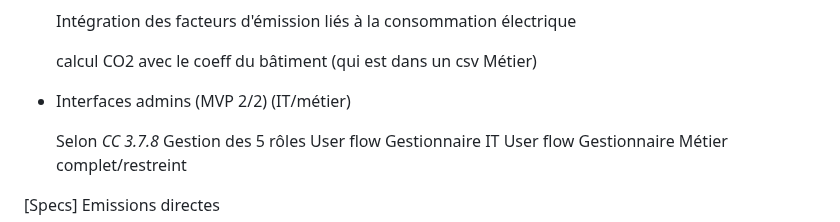
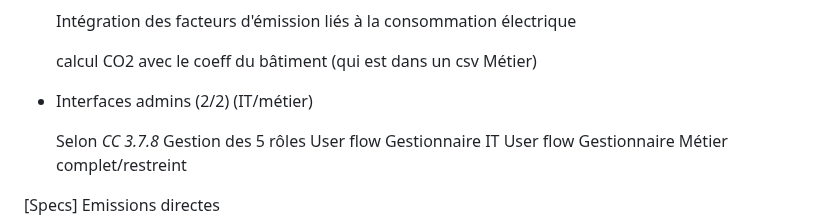
Before and after one commit to EPFL-ENAC/co2-planning, a Markdown page: Project_backlog.md, the part around the change. Drawn GitHub-style.

Commit message:
Update backlog item for admin interfaces

```diff
--- a/Project_backlog.md
+++ b/Project_backlog.md
@@ -250,7 +250,7 @@
 
     calcul CO2 avec le coeff du bâtiment (qui est dans un csv Métier)
 
- - Interfaces admins (MVP 2/2) (IT/métier)
+ - Interfaces admins (2/2) (IT/métier)
 
     Selon *CC 3.7.8*
     Gestion des 5 rôles
```
